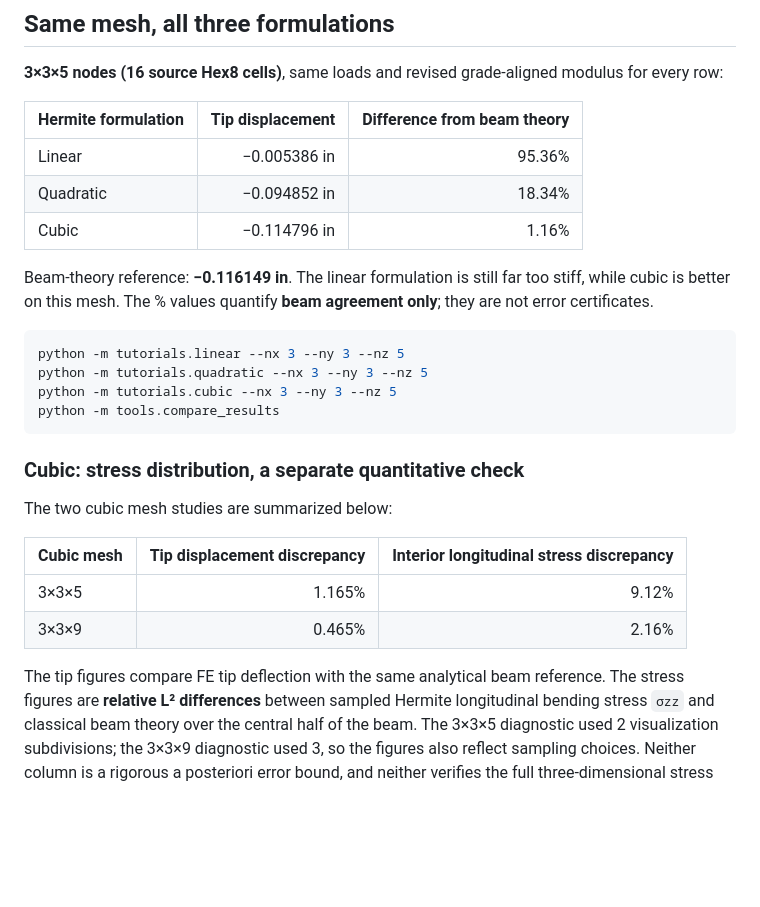
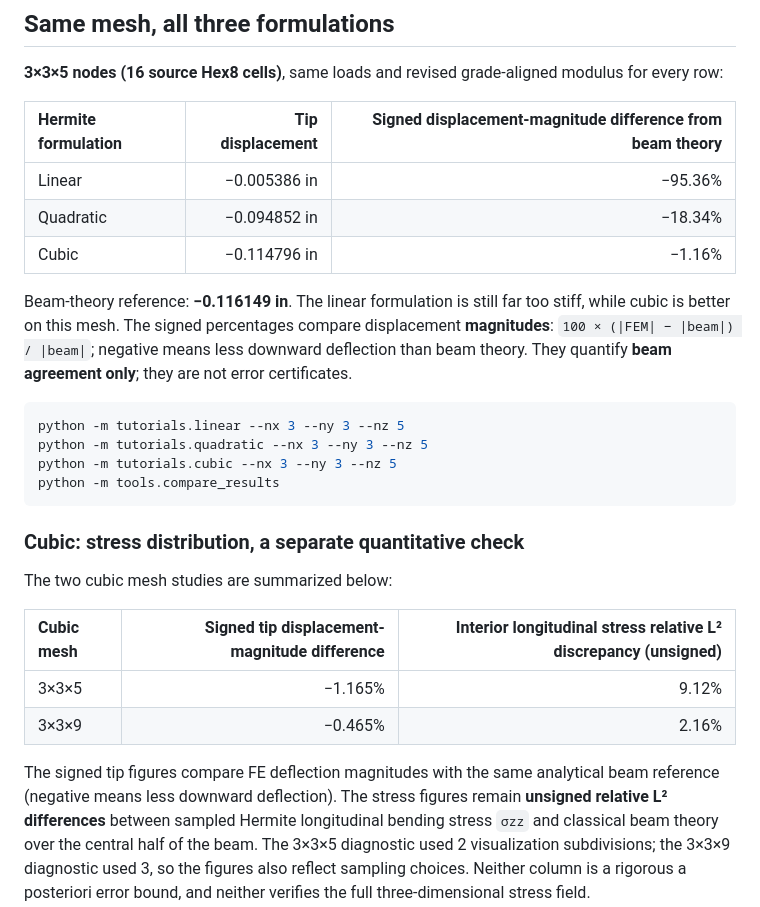
Before and after one commit to cognitiveforge630/HermiteStructural, a Markdown page: README.md, the part around the change. Drawn GitHub-style; blank space fills up the shorter version.

Commit message:
docs: clarify signed tip comparisons and unsigned stress L2 norms

````diff
--- a/README.md
+++ b/README.md
@@ -774,15 +774,14 @@ unsampled maxima or other failure modes cannot exceed limits.
 **3×3×5 nodes (16 source Hex8 cells)**, same loads and revised grade-aligned
 modulus for every row:
 
-| Hermite formulation | Tip displacement | Difference from beam theory |
+| Hermite formulation | Tip displacement | Signed displacement-magnitude difference from beam theory |
 |:--------------------|-----------------:|----------------------------:|
-| Linear | −0.005386 in | 95.36% |
-| Quadratic | −0.094852 in | 18.34% |
-| Cubic | −0.114796 in | 1.16% |
+| Linear | −0.005386 in | −95.36% |
+| Quadratic | −0.094852 in | −18.34% |
+| Cubic | −0.114796 in | −1.16% |
 
 Beam-theory reference: **−0.116149 in**. The linear formulation is still far
-too stiff, while cubic is better on this mesh. The % values quantify **beam
-agreement only**; they are not error certificates.
+too stiff, while cubic is better on this mesh. The signed percentages compare displacement **magnitudes**: `100 × (|FEM| − |beam|) / |beam|`; negative means less downward deflection than beam theory. They quantify **beam agreement only**; they are not error certificates.
 
 ```powershell
 python -m tutorials.linear --nx 3 --ny 3 --nz 5
@@ -795,13 +794,13 @@ python -m tools.compare_results
 
 The two cubic mesh studies are summarized below:
 
-| Cubic mesh | Tip displacement discrepancy | Interior longitudinal stress discrepancy |
+| Cubic mesh | Signed tip displacement-magnitude difference | Interior longitudinal stress relative L² discrepancy (unsigned) |
 |:--|--:|--:|
-| 3×3×5 | 1.165% | 9.12% |
-| 3×3×9 | 0.465% | 2.16% |
+| 3×3×5 | −1.165% | 9.12% |
+| 3×3×9 | −0.465% | 2.16% |
 
-The tip figures compare FE tip deflection with the same analytical beam
-reference. The stress figures are **relative L² differences** between sampled
+The signed tip figures compare FE deflection magnitudes with the same analytical beam
+reference (negative means less downward deflection). The stress figures remain **unsigned relative L² differences** between sampled
 Hermite longitudinal bending stress `σzz` and classical beam theory over
 the central half of the beam. The 3×3×5 diagnostic used 2 visualization
 subdivisions; the 3×3×9 diagnostic used 3, so the figures also reflect
````
